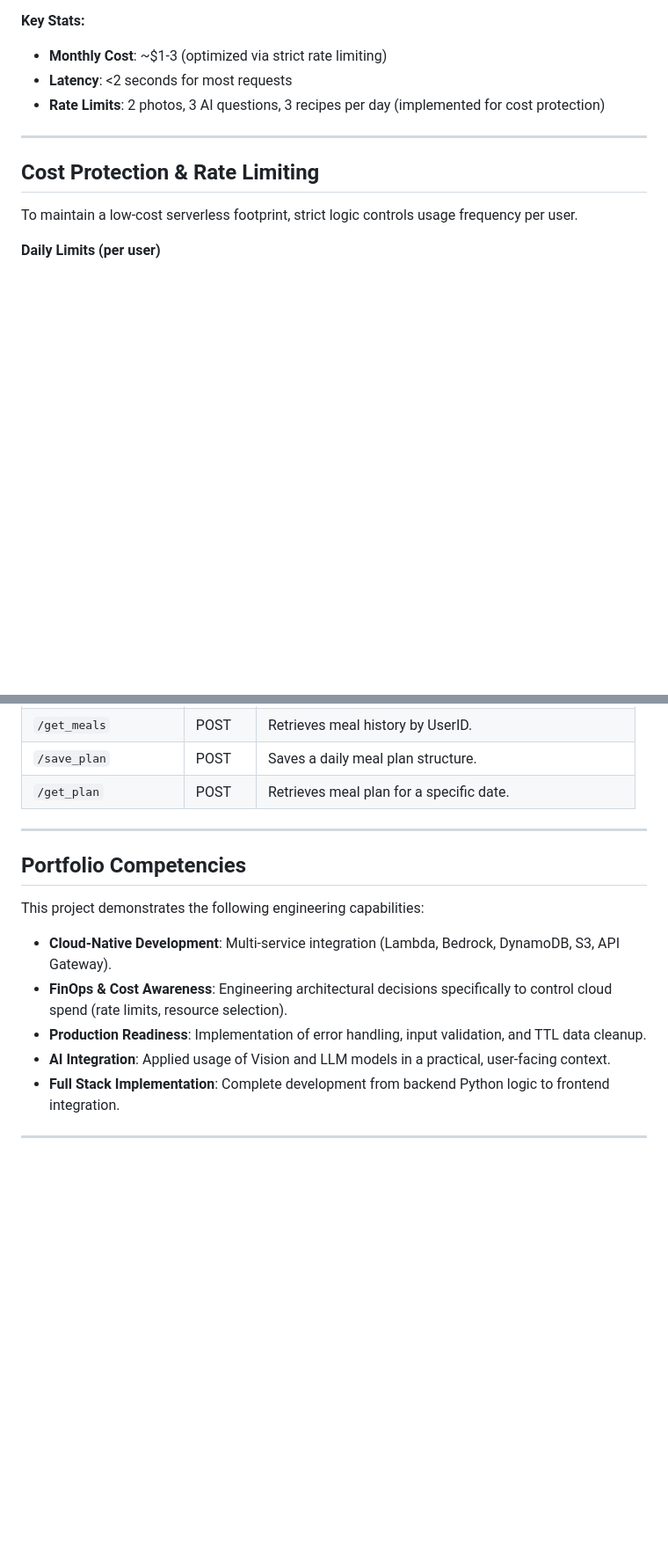
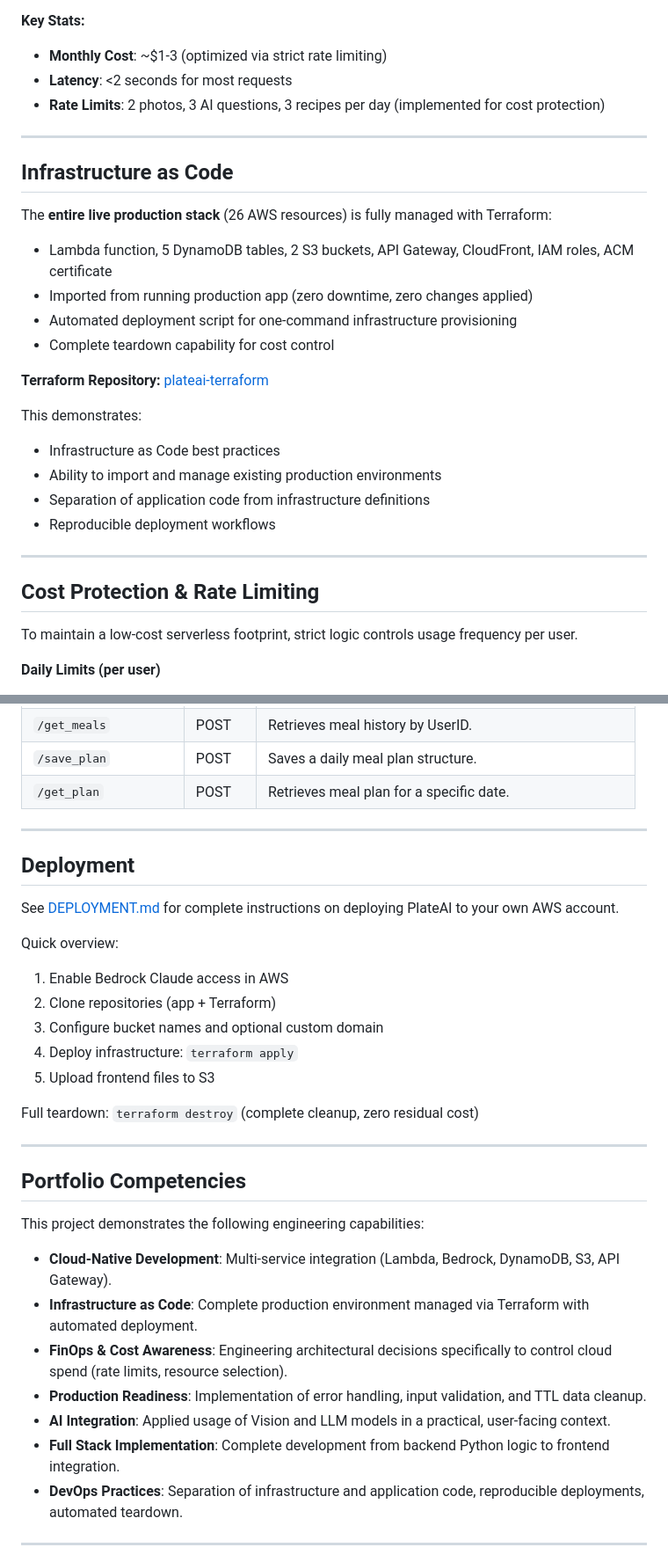
Before and after one commit to AaronWhiteTX/PlateAI, a Markdown page: README.MD, 2 parts joined by grey strips. Shown at 88% size. Rendered like a GitHub page; blank space fills up the shorter version.

Commit message:
docs: add Infrastructure as Code section and deployment reference
- Highlights complete Terraform management of 26 AWS resources
- Links to separate plateai-terraform repository
- Added DEPLOYMENT.md reference for reproduction instructions
- Emphasizes DevOps and IaC competencies

```diff
--- a/README.MD
+++ b/README.MD
@@ -70,6 +69,24 @@ PlateAI solves the problem of manual food logging and meal planning by leveragin
 - **Monthly Cost**: ~$1-3 (optimized via strict rate limiting)
 - **Latency**: <2 seconds for most requests
 - **Rate Limits**: 2 photos, 3 AI questions, 3 recipes per day (implemented for cost protection)
+
+---
+
+## Infrastructure as Code
+
+The **entire live production stack** (26 AWS resources) is fully managed with Terraform:
+- Lambda function, 5 DynamoDB tables, 2 S3 buckets, API Gateway, CloudFront, IAM roles, ACM certificate
+- Imported from running production app (zero downtime, zero changes applied)
+- Automated deployment script for one-command infrastructure provisioning
+- Complete teardown capability for cost control
+
+**Terraform Repository:** [plateai-terraform](https://github.com/AaronWhiteTX/Plateai-terraform)
+
+This demonstrates:
+- Infrastructure as Code best practices
+- Ability to import and manage existing production environments
+- Separation of application code from infrastructure definitions
+- Reproducible deployment workflows
 
 ---
 
@@ -181,15 +198,32 @@ The application exposes a RESTful API via AWS API Gateway.
 
 ---
 
+## Deployment
+
+See [DEPLOYMENT.md](DEPLOYMENT.md) for complete instructions on deploying PlateAI to your own AWS account.
+
+Quick overview:
+1. Enable Bedrock Claude access in AWS
+2. Clone repositories (app + Terraform)
+3. Configure bucket names and optional custom domain
+4. Deploy infrastructure: `terraform apply`
+5. Upload frontend files to S3
+
+Full teardown: `terraform destroy` (complete cleanup, zero residual cost)
+
+---
+
 ## Portfolio Competencies
 
 This project demonstrates the following engineering capabilities:
 
 - **Cloud-Native Development**: Multi-service integration (Lambda, Bedrock, DynamoDB, S3, API Gateway).
+- **Infrastructure as Code**: Complete production environment managed via Terraform with automated deployment.
 - **FinOps & Cost Awareness**: Engineering architectural decisions specifically to control cloud spend (rate limits, resource selection).
 - **Production Readiness**: Implementation of error handling, input validation, and TTL data cleanup.
 - **AI Integration**: Applied usage of Vision and LLM models in a practical, user-facing context.
 - **Full Stack Implementation**: Complete development from backend Python logic to frontend integration.
+- **DevOps Practices**: Separation of infrastructure and application code, reproducible deployments, automated teardown.
 
 ---
 
```
Also changed, not shown: other parts of README.MD (+1 -2 lines).
